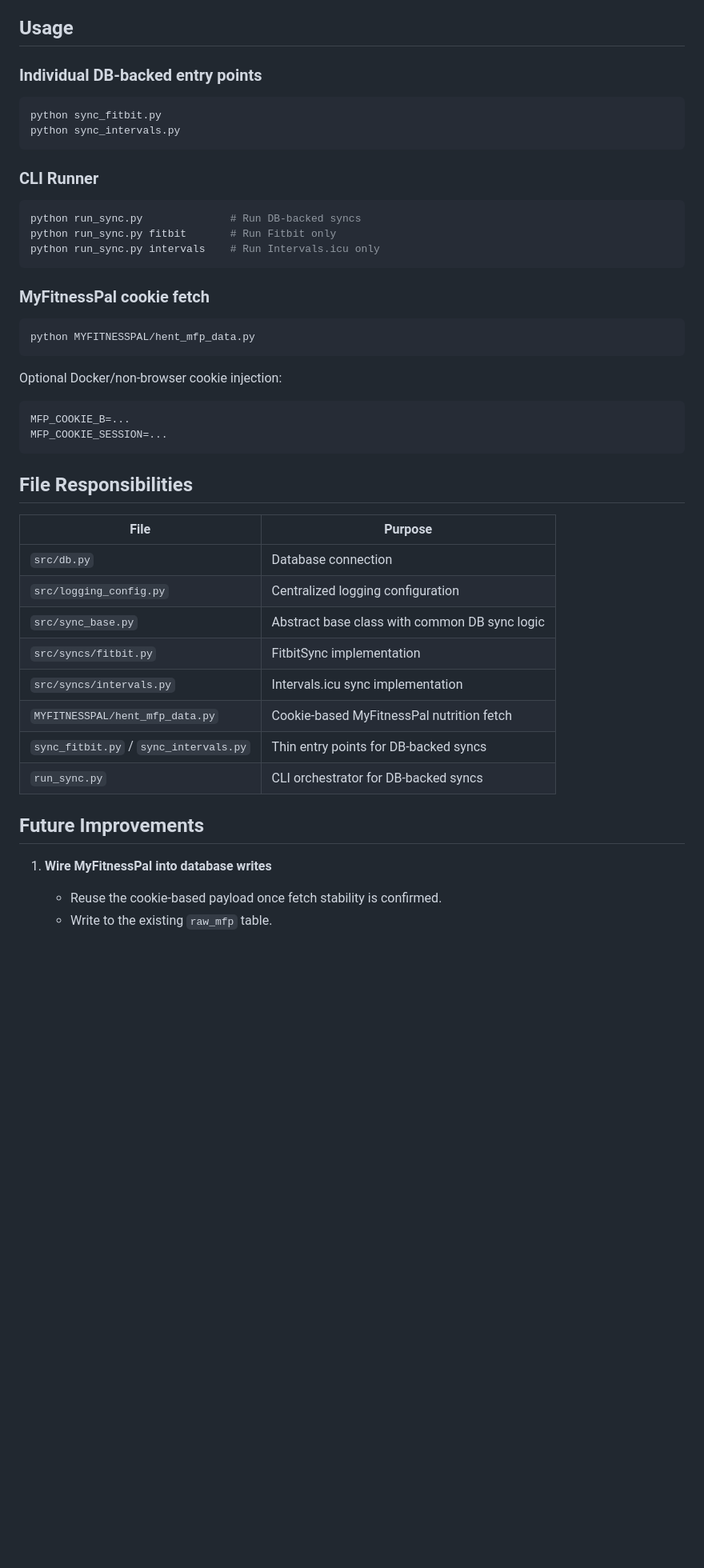
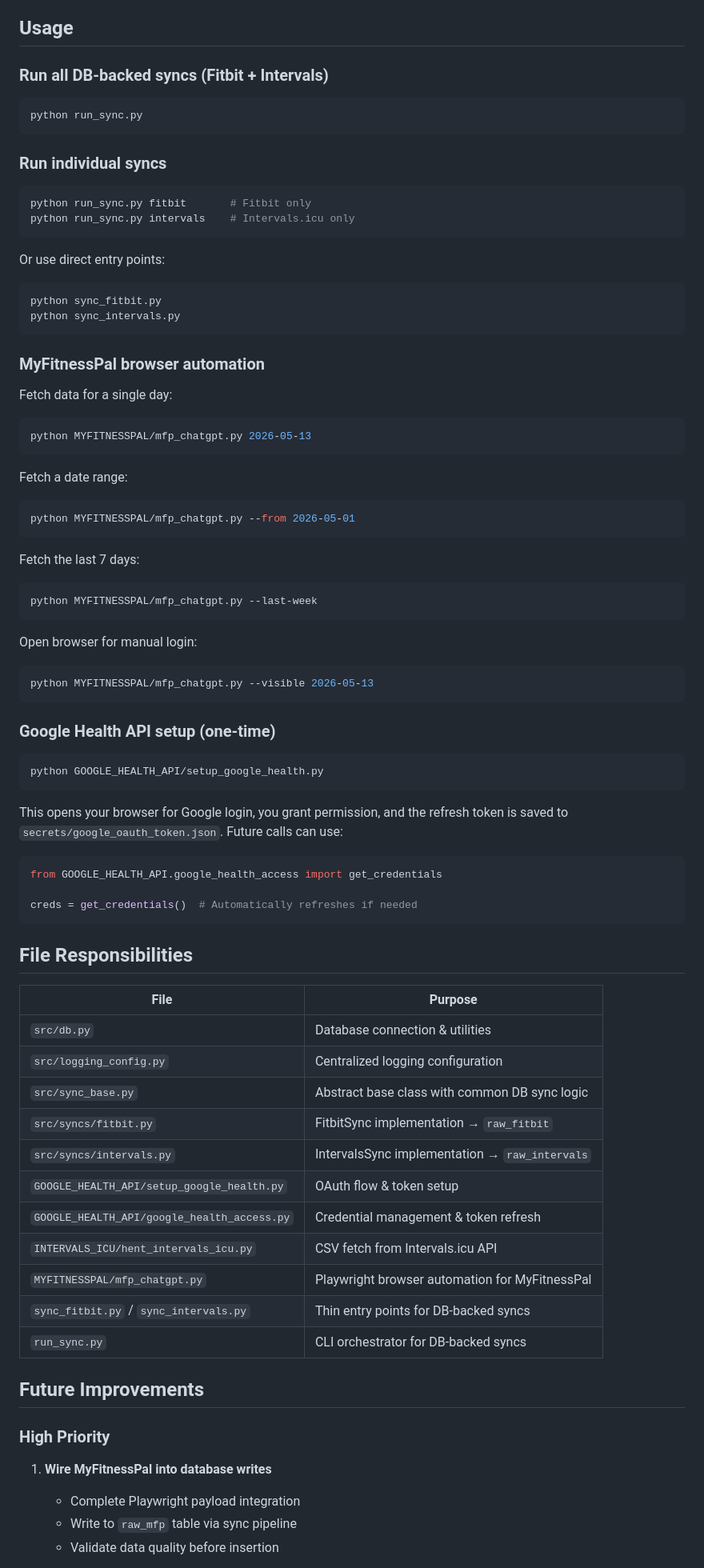
Before and after one commit to RonnieDuval/kaloriekassen, a Markdown page: ARCHITECTURE.md, the part around one of its changes. Shown at 80% size. Drawn GitHub-style; blank space fills up the shorter version.

````diff
--- a/ARCHITECTURE.md
+++ b/ARCHITECTURE.md
@@ -58,50 +78,89 @@ Then it automatically works with the common DB upsert flow.
 
 ## Usage
 
-### Individual DB-backed entry points
+### Run all DB-backed syncs (Fitbit + Intervals)
+
+```bash
+python run_sync.py
+```
+
+### Run individual syncs
+
+```bash
+python run_sync.py fitbit       # Fitbit only
+python run_sync.py intervals    # Intervals.icu only
+```
+
+Or use direct entry points:
 
 ```bash
 python sync_fitbit.py
 python sync_intervals.py
 ```
 
-### CLI Runner
+### MyFitnessPal browser automation
+
+Fetch data for a single day:
 
 ```bash
-python run_sync.py              # Run DB-backed syncs
-python run_sync.py fitbit       # Run Fitbit only
-python run_sync.py intervals    # Run Intervals.icu only
+python MYFITNESSPAL/mfp_chatgpt.py 2026-05-13
 ```
 
-### MyFitnessPal cookie fetch
+Fetch a date range:
 
 ```bash
-python MYFITNESSPAL/hent_mfp_data.py
+python MYFITNESSPAL/mfp_chatgpt.py --from 2026-05-01
 ```
 
-Optional Docker/non-browser cookie injection:
+Fetch the last 7 days:
 
-```env
-MFP_COOKIE_B=...
-MFP_COOKIE_SESSION=...
+```bash
+python MYFITNESSPAL/mfp_chatgpt.py --last-week
+```
+
+Open browser for manual login:
+
+```bash
+python MYFITNESSPAL/mfp_chatgpt.py --visible 2026-05-13
+```
+
+### Google Health API setup (one-time)
+
+```bash
+python GOOGLE_HEALTH_API/setup_google_health.py
+```
+
+This opens your browser for Google login, you grant permission, and the refresh
+token is saved to `secrets/google_oauth_token.json`. Future calls can use:
+
+```python
+from GOOGLE_HEALTH_API.google_health_access import get_credentials
+
+creds = get_credentials()  # Automatically refreshes if needed
 ```
 
 ## File Responsibilities
 
 | File | Purpose |
 |------|---------|
-| `src/db.py` | Database connection |
+| `src/db.py` | Database connection & utilities |
 | `src/logging_config.py` | Centralized logging configuration |
 | `src/sync_base.py` | Abstract base class with common DB sync logic |
-| `src/syncs/fitbit.py` | FitbitSync implementation |
-| `src/syncs/intervals.py` | Intervals.icu sync implementation |
-| `MYFITNESSPAL/hent_mfp_data.py` | Cookie-based MyFitnessPal nutrition fetch |
+| `src/syncs/fitbit.py` | FitbitSync implementation → `raw_fitbit` |
+| `src/syncs/intervals.py` | IntervalsSync implementation → `raw_intervals` |
+| `GOOGLE_HEALTH_API/setup_google_health.py` | OAuth flow & token setup |
+| `GOOGLE_HEALTH_API/google_health_access.py` | Credential management & token refresh |
+| `INTERVALS_ICU/hent_intervals_icu.py` | CSV fetch from Intervals.icu API |
+| `MYFITNESSPAL/mfp_chatgpt.py` | Playwright browser automation for MyFitnessPal |
 | `sync_fitbit.py` / `sync_intervals.py` | Thin entry points for DB-backed syncs |
 | `run_sync.py` | CLI orchestrator for DB-backed syncs |
 
 ## Future Improvements
 
+### High Priority
+
 1. **Wire MyFitnessPal into database writes**
-   - Reuse the cookie-based payload once fetch stability is confirmed.
-   - Write to the existing `raw_mfp` table.
+   - Complete Playwright payload integration
+   - Write to `raw_mfp` table via sync pipeline
+   - Validate data quality before insertion
 
````
Also changed, not shown: other parts of ARCHITECTURE.md (+63 -30 lines).
